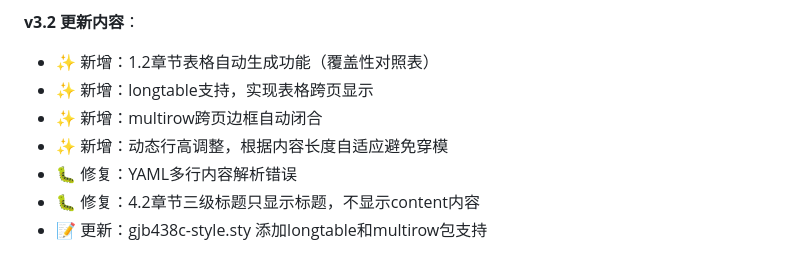
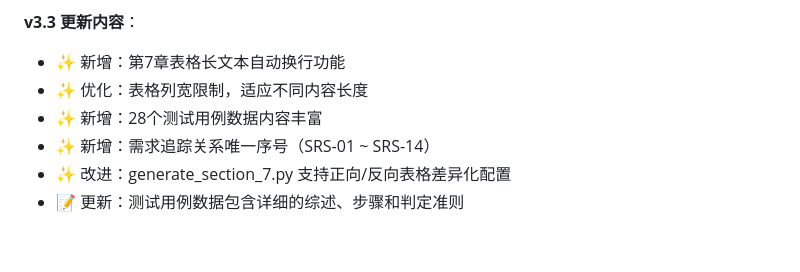
Before and after one commit to lskdegithub/docGenerator, a Markdown page: README.md, the part around one of its changes. Drawn GitHub-style.

Commit message:
docs: 更新README文档版本信息
- 版本号更新至3.3
- 添加v3.3更新内容说明
- 更新最后更新日期至2026-01-23

Co-Authored-By: Claude Opus 4.5 <noreply@anthropic.com>

```diff
--- a/README.md
+++ b/README.md
@@ -343,10 +343,9 @@ python3 scripts/audit_tables.py
 **标准**: GJB 438C-2021
 
-**v3.2 更新内容**：
-- ✨ 新增：1.2章节表格自动生成功能（覆盖性对照表）
-- ✨ 新增：longtable支持，实现表格跨页显示
-- ✨ 新增：multirow跨页边框自动闭合
-- ✨ 新增：动态行高调整，根据内容长度自适应避免穿模
-- 🐛 修复：YAML多行内容解析错误
-- 🐛 修复：4.2章节三级标题只显示标题，不显示content内容
-- 📝 更新：gjb438c-style.sty 添加longtable和multirow包支持
+**v3.3 更新内容**：
+- ✨ 新增：第7章表格长文本自动换行功能
+- ✨ 优化：表格列宽限制，适应不同内容长度
+- ✨ 新增：28个测试用例数据内容丰富
+- ✨ 新增：需求追踪关系唯一序号（SRS-01 ~ SRS-14）
+- ✨ 改进：generate_section_7.py 支持正向/反向表格差异化配置
+- 📝 更新：测试用例数据包含详细的综述、步骤和判定准则
```
Also changed, not shown: other parts of README.md (+2 -2 lines).
